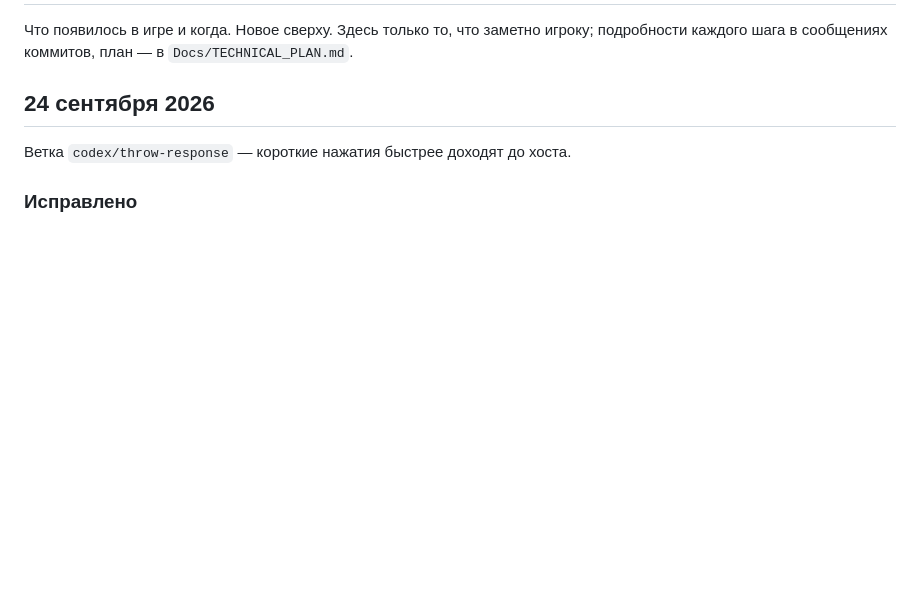
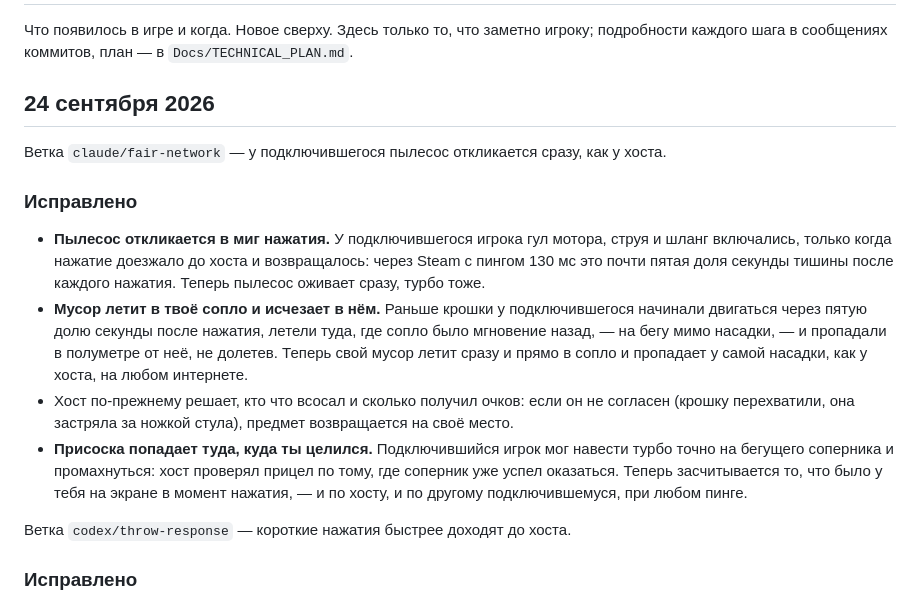
Before and after one commit to andmakerX/kak-pylesosit, a Markdown page: changelog.md, the part around the change. GitHub-like rendering; blank space fills up the shorter version.

Commit message:
Лента из b41a1be, 24.09.2026 16:29

```diff
--- a/changelog.md
+++ b/changelog.md
@@ -4,6 +4,24 @@
 подробности каждого шага в сообщениях коммитов, план — в `Docs/TECHNICAL_PLAN.md`.
 
 ## 24 сентября 2026
+
+Ветка `claude/fair-network` — у подключившегося пылесос откликается сразу, как у хоста.
+
+### Исправлено
+
+- **Пылесос откликается в миг нажатия.** У подключившегося игрока гул мотора, струя и шланг
+  включались, только когда нажатие доезжало до хоста и возвращалось: через Steam с пингом 130 мс это
+  почти пятая доля секунды тишины после каждого нажатия. Теперь пылесос оживает сразу, турбо тоже.
+- **Мусор летит в твоё сопло и исчезает в нём.** Раньше крошки у подключившегося начинали двигаться
+  через пятую долю секунды после нажатия, летели туда, где сопло было мгновение назад, — на бегу мимо
+  насадки, — и пропадали в полуметре от неё, не долетев. Теперь свой мусор летит сразу и прямо в сопло
+  и пропадает у самой насадки, как у хоста, на любом интернете.
+- Хост по-прежнему решает, кто что всосал и сколько получил очков: если он не согласен (крошку
+  перехватили, она застряла за ножкой стула), предмет возвращается на своё место.
+- **Присоска попадает туда, куда ты целился.** Подключившийся игрок мог навести турбо точно на
+  бегущего соперника и промахнуться: хост проверял прицел по тому, где соперник уже успел оказаться.
+  Теперь засчитывается то, что было у тебя на экране в момент нажатия, — и по хосту, и по другому
+  подключившемуся, при любом пинге.
 
 Ветка `codex/throw-response` — короткие нажатия быстрее доходят до хоста.
 
```
Also changed, not shown: roadmap.md (+6 -0 lines).
